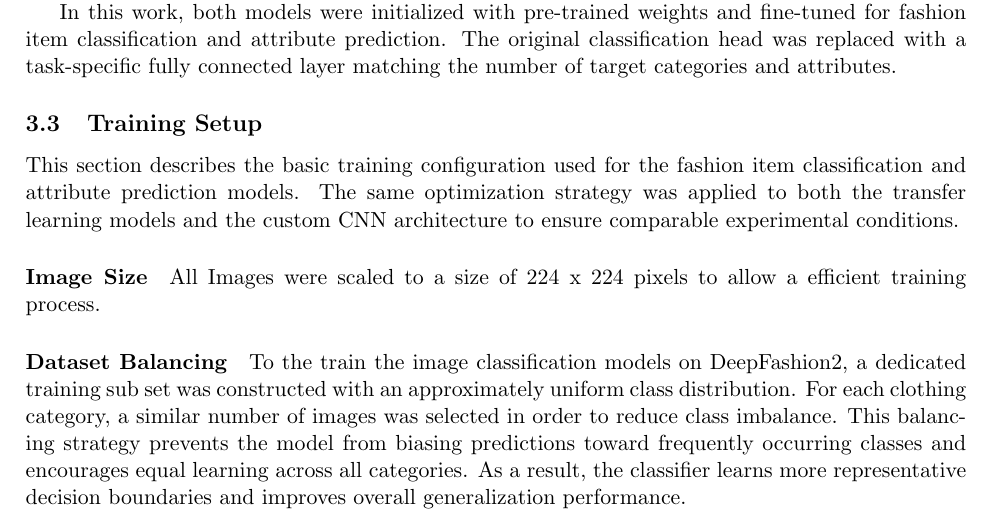
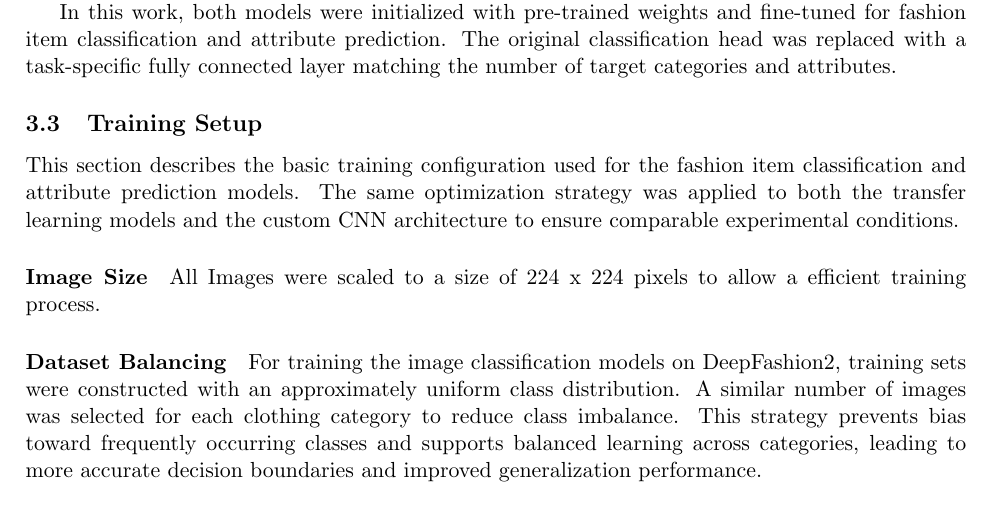
Before and after one commit to isabusta/dl-project-digital-wardrobe, a LaTeX document (Report/paper_draft.tex): part of page 5 of 10, cut so that both start at the same text. Compiled offline with pdfLaTeX.

Commit message:
Update paper_draft.tex

```diff
--- a/Report/paper_draft.tex
+++ b/Report/paper_draft.tex
@@ -214,7 +214,7 @@ All Images were scaled to a size of 224 x 224 pixels to allow a efficient traini
 
 \paragraph{Dataset Balancing}
 
-To the train the image classification models on DeepFashion2, a dedicated training sub set was constructed with an approximately uniform class distribution. For each clothing category, a similar number of images was selected in order to reduce class imbalance. This balancing strategy prevents the model from biasing predictions toward frequently occurring classes and encourages equal learning across all categories. As a result, the classifier learns more representative decision boundaries and improves overall generalization performance.
+For training the image classification models on DeepFashion2, training sets were constructed with an approximately uniform class distribution. A similar number of images was selected for each clothing category to reduce class imbalance. This strategy prevents bias toward frequently occurring classes and supports balanced learning across categories, leading to more accurate decision boundaries and improved generalization performance.
 
 \subsubsection{Hyperparameters}
 
```
